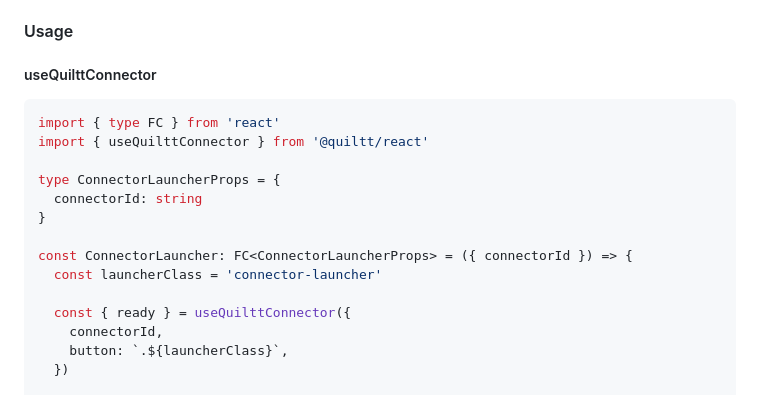
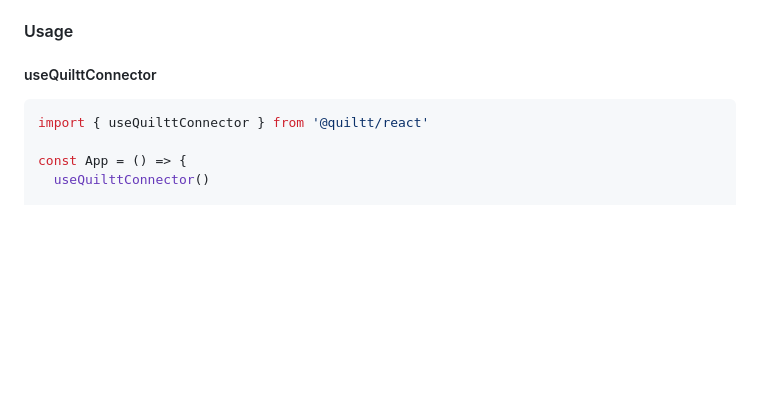
Before and after one commit to quiltt/quiltt-js, a Markdown page: ECMAScript/react/README.md, the part around one of its changes. GitHub-like rendering; blank space fills up the shorter version.

````diff
--- a/ECMAScript/react/README.md
+++ b/ECMAScript/react/README.md
@@ -87,19 +87,9 @@ The following hooks are available from `@quiltt/react/hooks`:
 ##### useQuilttConnector
 
 ```tsx
-import { type FC } from 'react'
 import { useQuilttConnector } from '@quiltt/react'
 
-type ConnectorLauncherProps = {
-  connectorId: string
-}
-
-const ConnectorLauncher: FC<ConnectorLauncherProps> = ({ connectorId }) => {
-  const launcherClass = 'connector-launcher'
-
-  const { ready } = useQuilttConnector({
-    connectorId,
-    button: `.${launcherClass}`,
-  })
+const App = () => {
+  useQuilttConnector()
 
   return (
````
Also changed, not shown: other parts of ECMAScript/react/README.md (+2 -2 lines).
